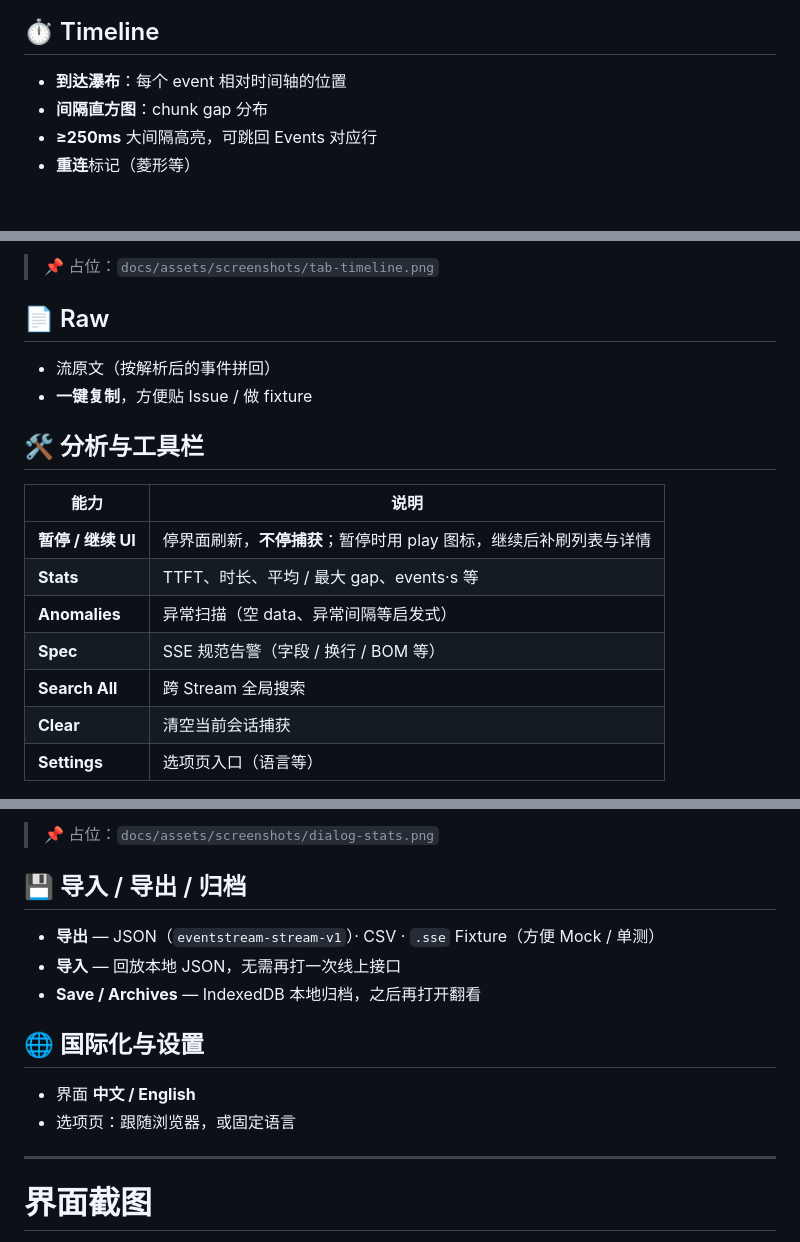
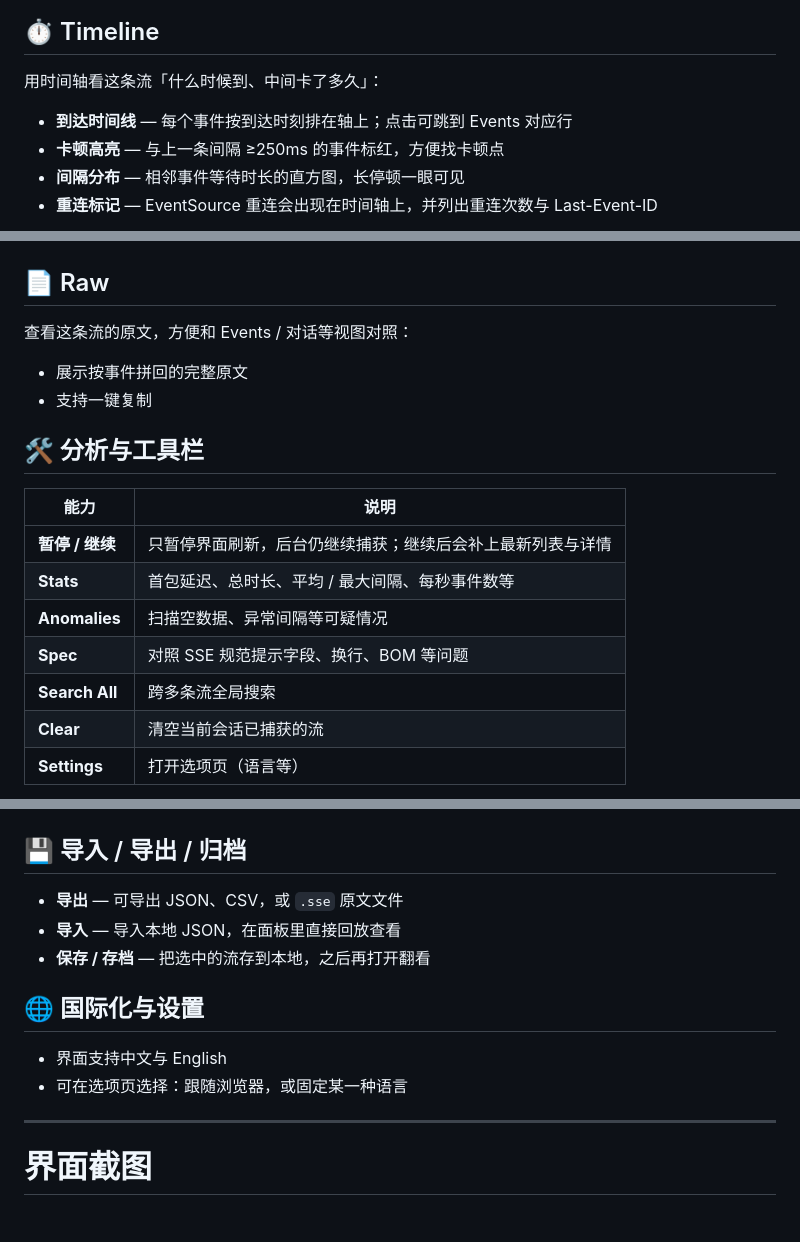
Before and after one commit to FatMii/sse-devtools-panel, a Markdown page: README.md, 3 parts joined by grey strips. GitHub-like rendering; blank space fills up the shorter version.

Commit message:
docs(readme): polish Timeline through settings copy
Rewrite feature sections in product language and add Timeline / Stats screenshots.

```diff
--- a/README.md
+++ b/README.md
@@ -190,9 +190,11 @@ Chrome Network 对**标准 SSE**已有请求详情里的 [EventStream](https://d
 
 ## ⏱ Timeline
 
-- **到达瀑布**：每个 event 相对时间轴的位置
-- **间隔直方图**：chunk gap 分布
-- **≥250ms** 大间隔高亮，可跳回 Events 对应行
-- **重连**标记（菱形等）
+用时间轴看这条流「什么时候到、中间卡了多久」：
+
+- **到达时间线** — 每个事件按到达时刻排在轴上；点击可跳到 Events 对应行
+- **卡顿高亮** — 与上一条间隔 ≥250ms 的事件标红，方便找卡顿点
+- **间隔分布** — 相邻事件等待时长的直方图，长停顿一眼可见
+- **重连标记** — EventSource 重连会出现在时间轴上，并列出重连次数与 Last-Event-ID
 
 <p align="center">
@@ -200,26 +202,25 @@ Chrome Network 对**标准 SSE**已有请求详情里的 [EventStream](https://d
 </p>
 
-> 📌 占位：`docs/assets/screenshots/tab-timeline.png`
-
-<a name="raw"></a>
 
 ## 📄 Raw
 
-- 流原文（按解析后的事件拼回）
-- **一键复制**，方便贴 Issue / 做 fixture
+查看这条流的原文，方便和 Events / 对话等视图对照：
+
+- 展示按事件拼回的完整原文
+- 支持一键复制
 
 <a name="分析与工具栏"></a>
 
 ## 🛠 分析与工具栏
 
-| 能力               | 说明                                                               |
-| ------------------ | ------------------------------------------------------------------ |
-| **暂停 / 继续 UI** | 停界面刷新，**不停捕获**；暂停时用 play 图标，继续后补刷列表与详情 |
-| **Stats**          | TTFT、时长、平均 / 最大 gap、events·s 等                           |
-| **Anomalies**      | 异常扫描（空 data、异常间隔等启发式）                              |
-| **Spec**           | SSE 规范告警（字段 / 换行 / BOM 等）                               |
-| **Search All**     | 跨 Stream 全局搜索                                                 |
-| **Clear**          | 清空当前会话捕获                                                   |
-| **Settings**       | 选项页入口（语言等）                                               |
+| 能力            | 说明                                                         |
+| --------------- | ------------------------------------------------------------ |
+| **暂停 / 继续** | 只暂停界面刷新，后台仍继续捕获；继续后会补上最新列表与详情   |
+| **Stats**       | 首包延迟、总时长、平均 / 最大间隔、每秒事件数等              |
+| **Anomalies**   | 扫描空数据、异常间隔等可疑情况                               |
+| **Spec**        | 对照 SSE 规范提示字段、换行、BOM 等问题                      |
+| **Search All**  | 跨多条流全局搜索                                             |
+| **Clear**       | 清空当前会话已捕获的流                                       |
+| **Settings**    | 打开选项页（语言等）                                         |
 
 <p align="center">
@@ -227,21 +228,19 @@ Chrome Network 对**标准 SSE**已有请求详情里的 [EventStream](https://d
 </p>
-
-> 📌 占位：`docs/assets/screenshots/dialog-stats.png`
 
 <a name="导入--导出--归档"></a>
 
 ## 💾 导入 / 导出 / 归档
 
-- **导出** — JSON（`eventstream-stream-v1`）· CSV · `.sse` Fixture（方便 Mock / 单测）
-- **导入** — 回放本地 JSON，无需再打一次线上接口
-- **Save / Archives** — IndexedDB 本地归档，之后再打开翻看
+- **导出** — 可导出 JSON、CSV，或 `.sse` 原文文件
+- **导入** — 导入本地 JSON，在面板里直接回放查看
+- **保存 / 存档** — 把选中的流存到本地，之后再打开翻看
 
 <a name="国际化与设置"></a>
 
 ## 🌐 国际化与设置
 
-- 界面 **中文 / English**
-- 选项页：跟随浏览器，或固定语言
+- 界面支持中文与 English
+- 可在选项页选择：跟随浏览器，或固定某一种语言
 
 ---
 
```
Also changed, not shown: other parts of README.md (+2 -2 lines), docs/assets/screenshots/dialog-stats.png (added), docs/assets/screenshots/tab-timeline.png (added).
